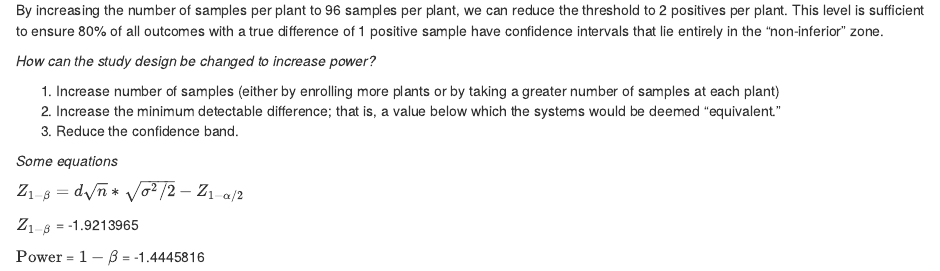
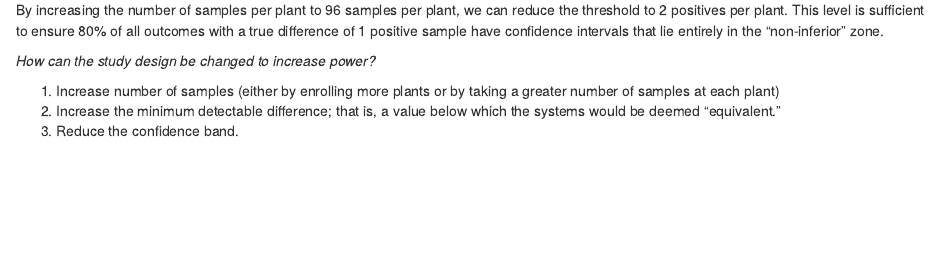
Before and after one commit to samalcolm/PowerStuff, an R Markdown document (power and threshold 03JUN20-2.Rmd): the page in a window 1100 px wide, from 5170 px down. Rendered offline with R 4.5, knitr and Pandoc, with nearby package versions; code that draws random numbers runs with fixed seeds of ours; a font, style sheet, LaTeX package, included part or bibliography that could not be used is replaced or left out.

Commit message:
Add files via upload
Bring it on...

```diff
--- a/power and threshold 03JUN20-2.Rmd
+++ b/power and threshold 03JUN20-2.Rmd
@@ -391,11 +391,3 @@ By increasing the number of samples per plant to 96 samples per plant, we can re
 1. Increase number of samples (either by enrolling more plants or by taking a greater number of samples at each plant)
 2. Increase the minimum detectable difference; that is, a value below which the systems would be deemed "equivalent."
 3. Reduce the confidence band.
-
-*Some equations*
-
-$Z_{1-\beta} = d \sqrt{n}*\sqrt{\sigma^2/2} - Z_{1-\alpha/2}$
-
-$Z_{1-\beta}$ = `r sqrt(336/2)*sqrt(1/48*(1-1/48))/48 - qnorm(0.975)`
-
-$\text{Power}$ = $1 - \beta$ = `r pnorm(sqrt(336/2)*sqrt(1/48*(1-1/48))/48) - qnorm(0.975)`
```
Also changed, not shown: power-and-threshold-03JUN20-2.html (added).
